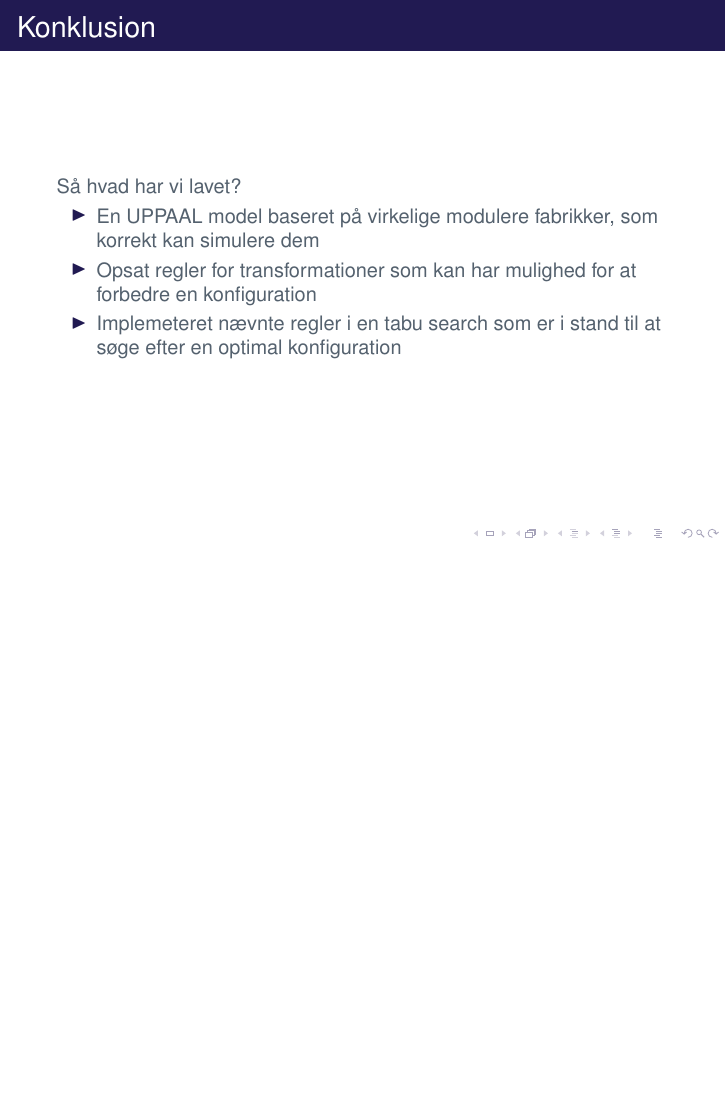
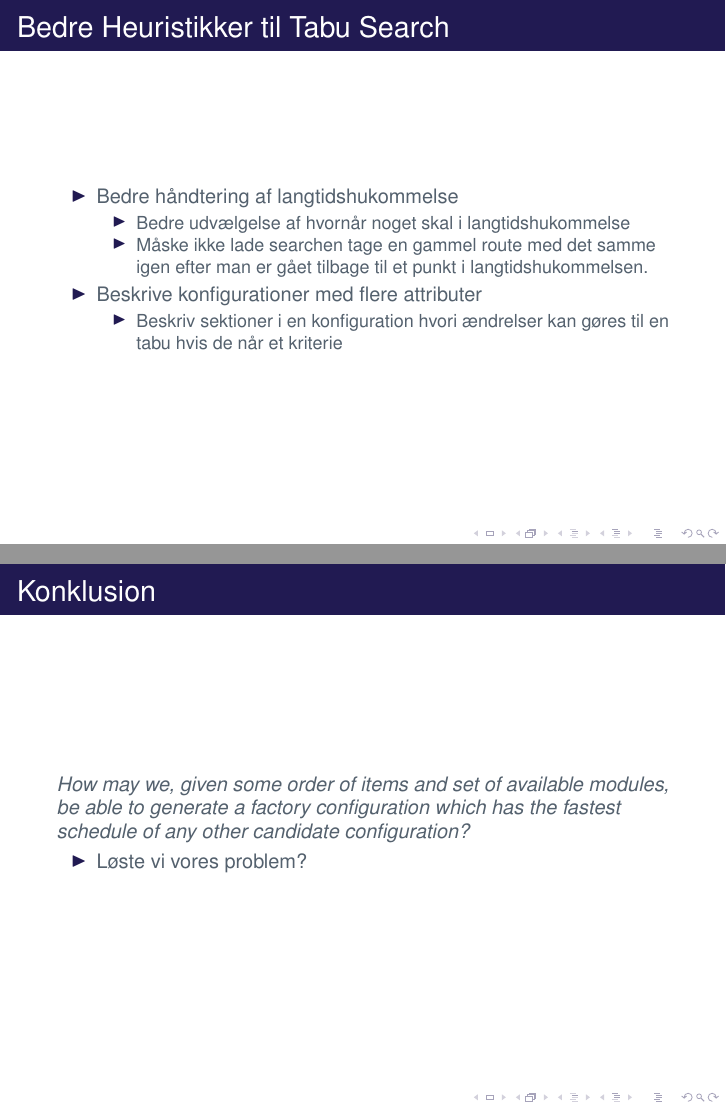
Before and after one commit to mathiascj/P7, LaTeX slides (presentation/master.tex, which reads presentation/content/jensen.tex): page 33 of 34 before the commit and pages 32 and 34 of 35 after it, the two joined at a grey line, the shorter picture padded with empty space. Compiled offline with pdfLaTeX; a LaTeX package or settings file that is missing is left out.

Commit message:
mathias presentation

```diff
--- a/presentation/content/jensen.tex
+++ b/presentation/content/jensen.tex
@@ -75,6 +75,10 @@
 			\item Bedre udvælgelse af hvornår noget skal i langtidshukommelse
 			\item Måske ikke lade searchen tage en gammel route med det samme igen efter man er gået tilbage til et punkt i langtidshukommelsen.
 		\end{itemize}
+		\item Beskrive konfigurationer med flere attributer
+		\begin{itemize}
+			\item Beskriv sektioner i en konfiguration hvori ændrelser kan gøres til en tabu hvis de når et kriterie
+		\end{itemize}
 	\end{itemize}
 \end{frame}
 
@@ -92,4 +96,13 @@
 	\end{itemize}
 \end{frame}
 
+\begin{frame}{Konklusion}
+	\textit{How may we, given some order of items and set of available modules, be able to generate a factory configuration which has the fastest schedule of any other candidate configuration?}
+	\begin{itemize}
+		\item Løste vi vores problem?
+	\end{itemize}
+\end{frame}
+
+
+
 % Kort om at vi løser problemet
```
Also changed, not shown: presentation/content/jensen.tex (4 more changed lines).
